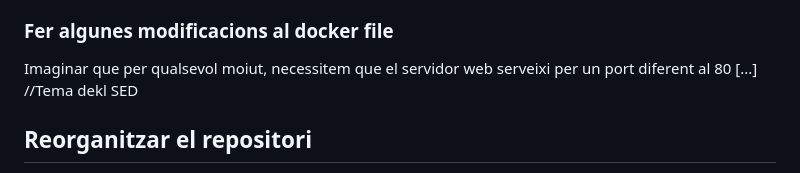
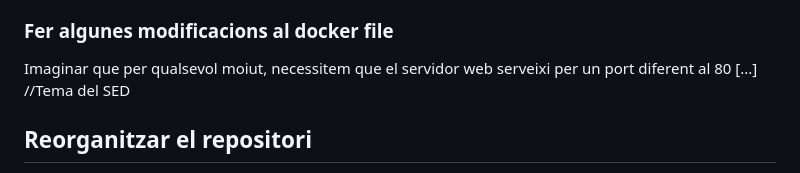
Before and after one commit to vnritb/DAWe-Despl-Docker, a Markdown page: README.md, the part around one of its changes. GitHub-like rendering.

Commit message:
Update README.md
revisió readme

```diff
--- a/README.md
+++ b/README.md
@@ -38,7 +38,7 @@ https://dev.to/pwd9000/introduction-to-github-codespaces-building-your-first-dev
 
    ### Fer algunes modificacions al docker file
    Imaginar que per qualsevol moiut, necessitem que el servidor web serveixi per un port diferent al 80
-   [...] //Tema dekl SED
+   [...] //Tema del SED
 
 ## Reorganitzar el repositori
    - Arribat a aqquest punt, podem reorganizar el repositorio per a separar el que acabem de fer, del que vindrà
```
Also changed, not shown: other parts of README.md (+1 -1 lines).
